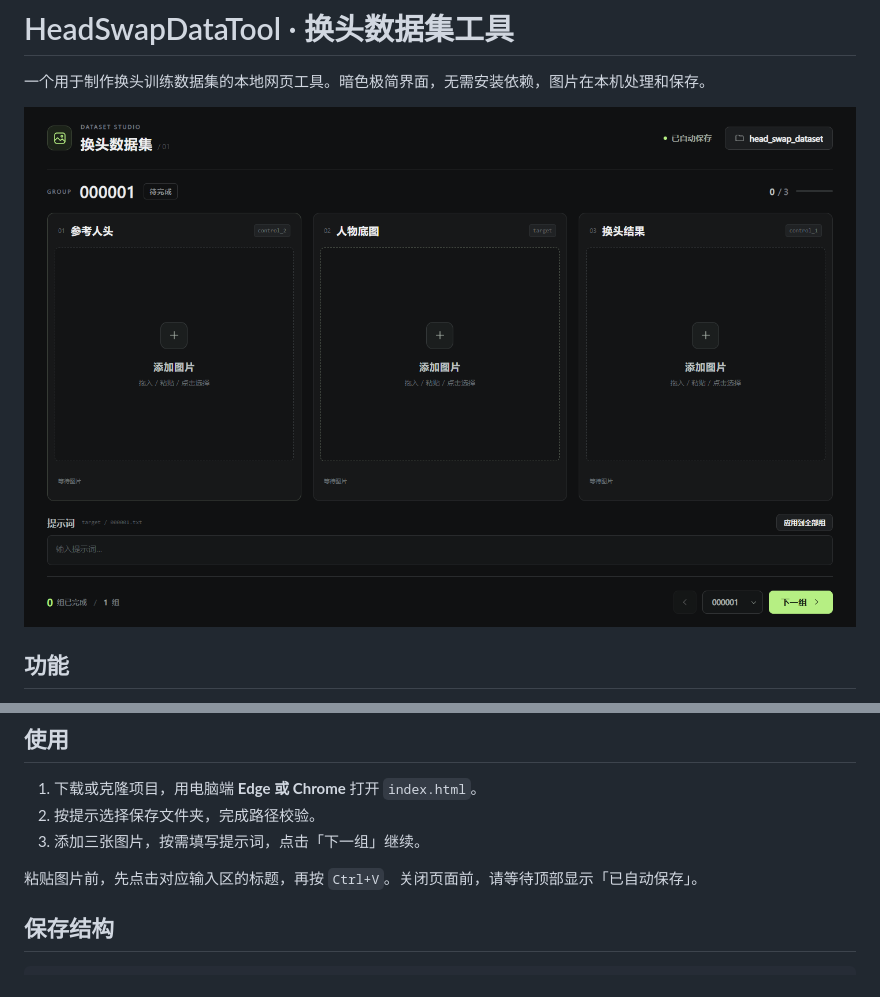
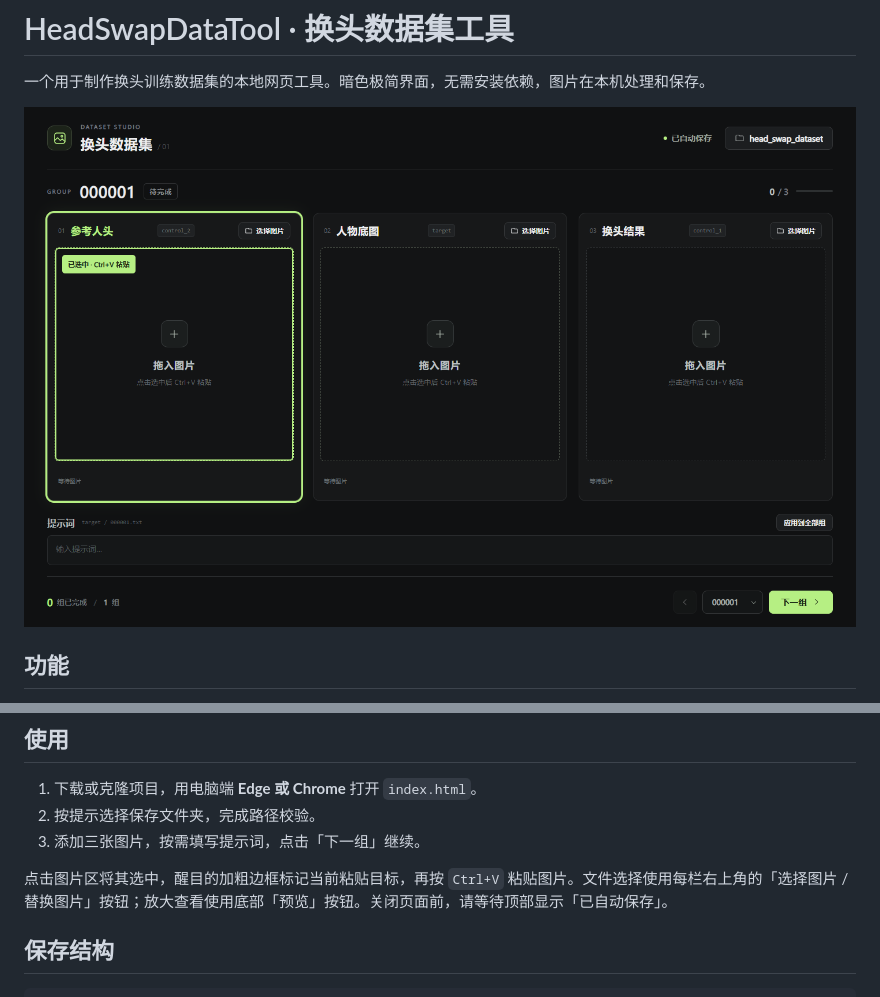
Before and after one commit to SSXXXzjx/HeadSwapDataTool, a Markdown page: README.md, 2 parts joined by grey strips. Drawn GitHub-style; pictures changed too: docs/screenshot.png.

```diff
--- a/README.md
+++ b/README.md
@@ -20,7 +20,7 @@
 2. 按提示选择保存文件夹，完成路径校验。
 3. 添加三张图片，按需填写提示词，点击「下一组」继续。
 
-粘贴图片前，先点击对应输入区的标题，再按 `Ctrl+V`。关闭页面前，请等待顶部显示「已自动保存」。
+点击图片区将其选中，醒目的加粗边框标记当前粘贴目标，再按 `Ctrl+V` 粘贴图片。文件选择使用每栏右上角的「选择图片 / 替换图片」按钮；放大查看使用底部「预览」按钮。关闭页面前，请等待顶部显示「已自动保存」。
 
 ## 保存结构
 
```
Also changed, not shown: 使用说明.md (+2 -2 lines), 3 other files.
